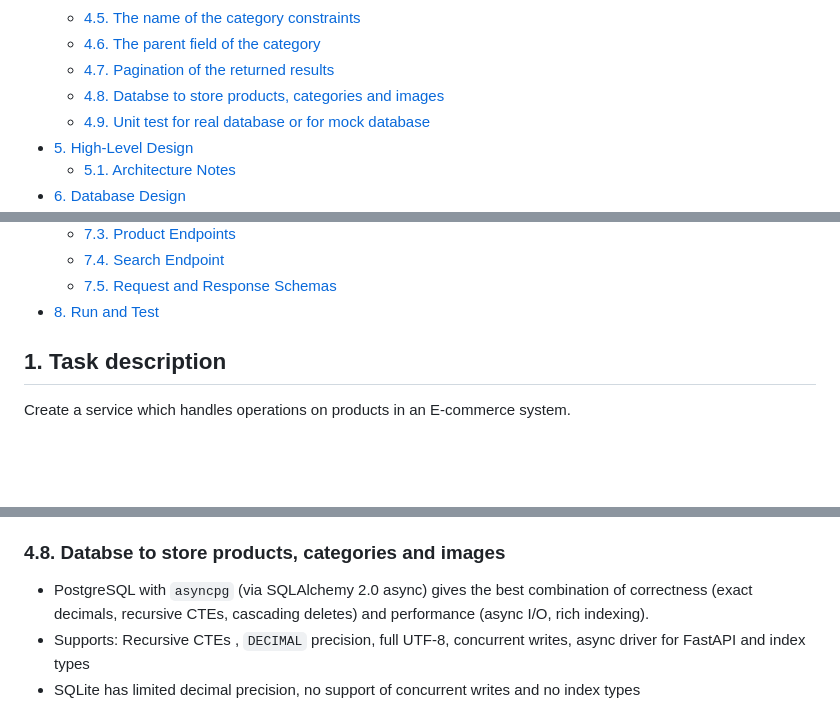
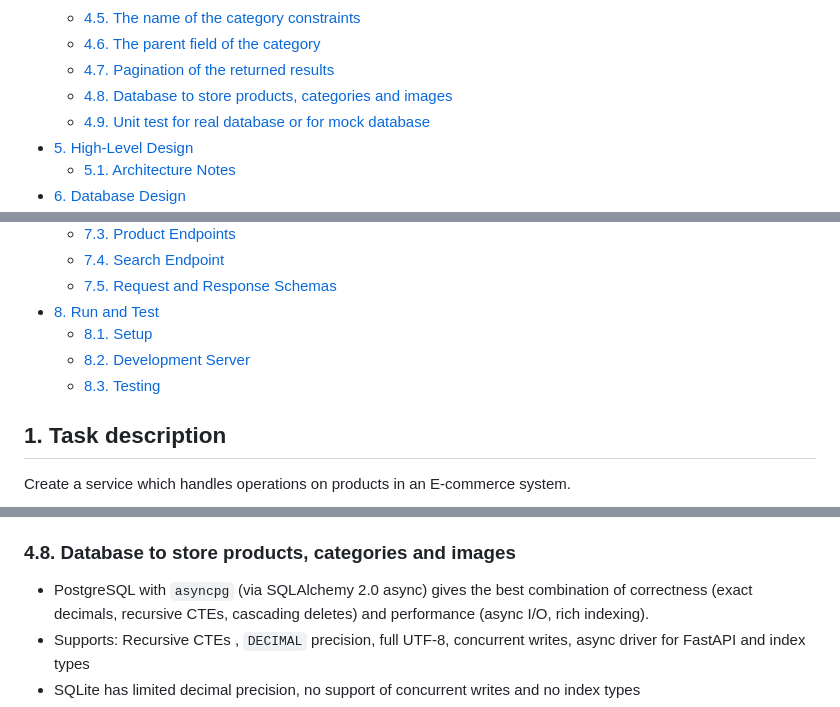
Before and after one commit to vlantonov/CommerceSystemDemo, a Markdown page: README.md, 3 parts joined by grey strips. GitHub-like rendering; blank space fills up the shorter version.

```diff
--- a/README.md
+++ b/README.md
@@ -17,7 +17,7 @@
    * [4.5. The name of the category constraints](#45-the-name-of-the-category-constraints)
    * [4.6. The parent field of the category](#46-the-parent-field-of-the-category)
    * [4.7. Pagination of the returned results](#47-pagination-of-the-returned-results)
-   * [4.8. Databse to store products, categories and images](#48-databse-to-store-products-categories-and-images)
+   * [4.8. Database to store products, categories and images](#48-database-to-store-products-categories-and-images)
    * [4.9. Unit test for real database or for mock database](#49-unit-test-for-real-database-or-for-mock-database)
 * [5. High-Level Design](#5-high-level-design)
    * [5.1. Architecture Notes](#51-architecture-notes)
@@ -32,6 +32,9 @@
    * [7.4. Search Endpoint](#74-search-endpoint)
    * [7.5. Request and Response Schemas](#75-request-and-response-schemas)
 * [8. Run and Test](#8-run-and-test)
+   * [8.1. Setup](#81-setup)
+   * [8.2. Development Server](#82-development-server)
+   * [8.3. Testing](#83-testing)
 
 ## 1. Task description
 Create a service which handles operations on products in an E-commerce system.
@@ -161,7 +164,7 @@ The **FastAPI** was chosen:
    * [Stripe API pagination](https://stripe.com/docs/api/pagination)
    * [Shopify REST API pagination](https://shopify.dev/docs/api/usage/pagination-rest)
 
-### 4.8. Databse to store products, categories and images
+### 4.8. Database to store products, categories and images
 * PostgreSQL with `asyncpg` (via SQLAlchemy 2.0 async) gives the best combination of correctness (exact decimals, recursive CTEs, cascading deletes) and performance (async I/O, rich indexing).
 * Supports: Recursive CTEs , `DECIMAL` precision, full UTF-8, concurrent writes, async driver for FastAPI and index types
 * SQLite has limited decimal precision, no support of concurrent writes and no index types
```
Also changed, not shown: other parts of README.md (+3 -3 lines).
